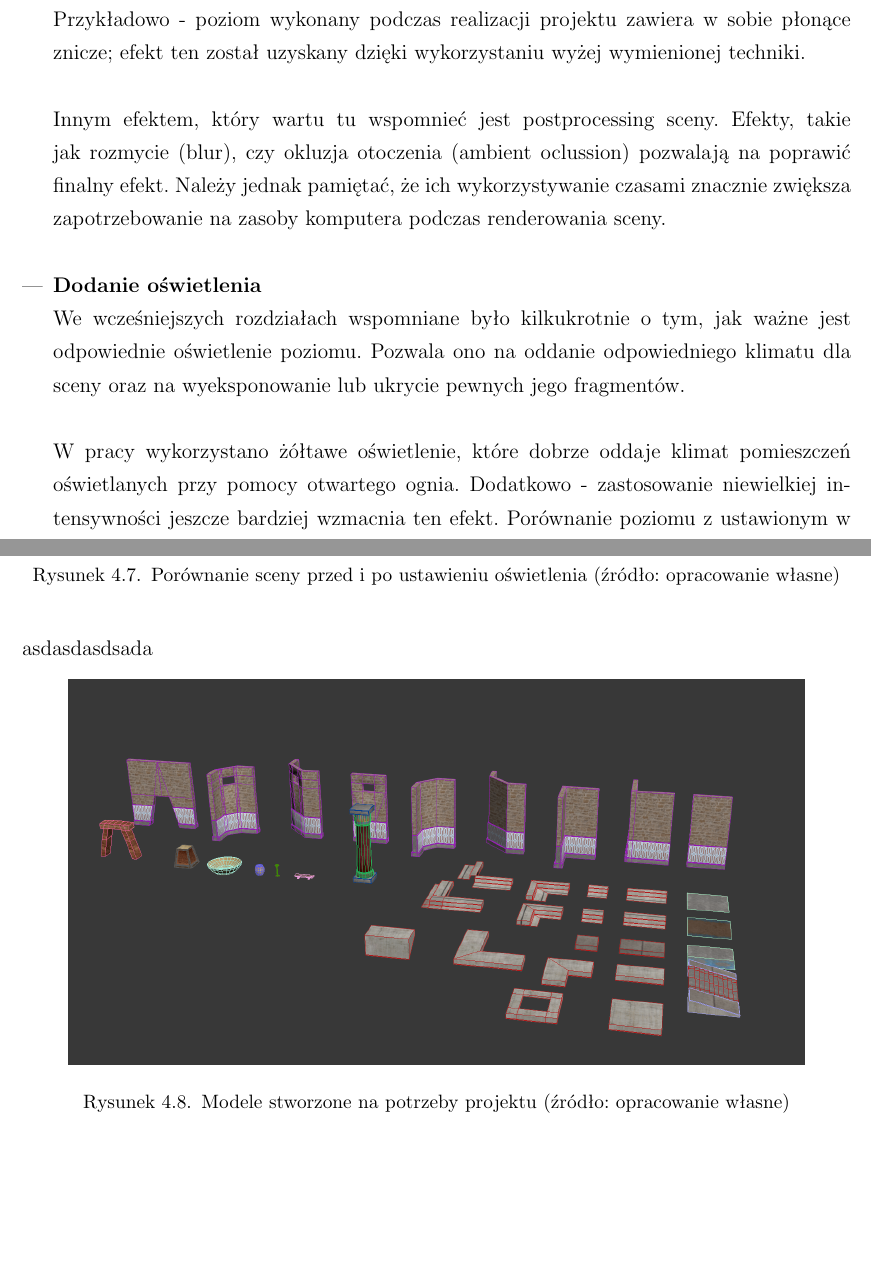
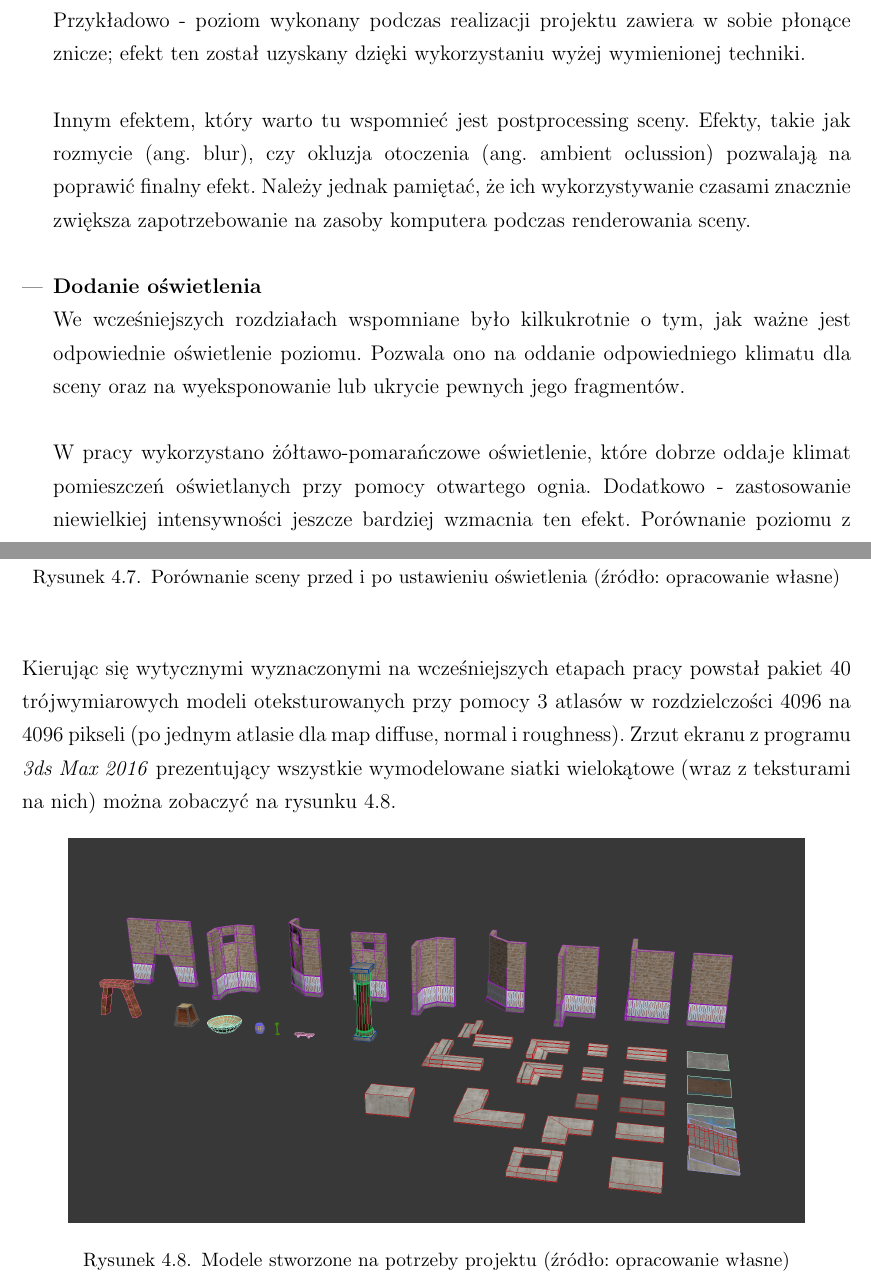
Before and after one commit to kirkor93/Inz_Krzysztof_Szczech, a LaTeX thesis (Latex/main.tex, which reads Latex/04_procsess_implementation.tex): two parts of pages 35 and 36 of 45, joined at a grey line, cut so that both start at the same text, the shorter picture padded with empty space. Compiled offline with pdfLaTeX; the source files are stored in an older character set and shown here as Unicode.

Commit message:
Some content added to chap 4

```diff
--- a/Latex/04_procsess_implementation.tex
+++ b/Latex/04_procsess_implementation.tex
@@ -115,18 +115,18 @@ Ostatnia faza polegała na dopracowywaniu pokazowej sceny w taki sposób, aby st
 	\item \textbf{Dodanie efektów graficznych} \newline
 	Efekty graficzne pozwalają na dodatkowe wzbogacenie sceny. Dobrym przykładem jest tu wykorzystanie efektów cząsteczkowych (ang. particle effects) do ''ożywienia'' sceny. Przykładowo - poziom wykonany podczas realizacji projektu zawiera w sobie płonące znicze; efekt ten został uzyskany dzięki wykorzystaniu wyżej wymienionej techniki.\newline
 
-	Innym efektem, który wartu tu wspomnieć jest postprocessing sceny. Efekty, takie jak rozmycie (blur), czy okluzja otoczenia (ambient oclussion) pozwalają na poprawić finalny efekt. Należy jednak pamiętać, że ich wykorzystywanie czasami znacznie zwiększa zapotrzebowanie na zasoby komputera podczas renderowania sceny.\newline
+	Innym efektem, który warto tu wspomnieć jest postprocessing sceny. Efekty, takie jak rozmycie (ang. blur), czy okluzja otoczenia (ang. ambient oclussion) pozwalają na poprawić finalny efekt. Należy jednak pamiętać, że ich wykorzystywanie czasami znacznie zwiększa zapotrzebowanie na zasoby komputera podczas renderowania sceny.\newline
 	\item \textbf{Dodanie oświetlenia} \newline
 	We wcześniejszych rozdziałach wspomniane było kilkukrotnie o tym, jak ważne jest odpowiednie oświetlenie poziomu. Pozwala ono na oddanie odpowiedniego klimatu dla sceny oraz na wyeksponowanie lub ukrycie pewnych jego fragmentów. \newline
 
-	W pracy wykorzystano żółtawe oświetlenie, które dobrze oddaje klimat pomieszczeń oświetlanych przy pomocy otwartego ognia. Dodatkowo - zastosowanie niewielkiej intensywności jeszcze bardziej wzmacnia ten efekt. Porównanie poziomu z ustawionym w scenie i wypieczonym przez silnik oświetleniem można zobaczyć na rysunku 4.7.
+	W pracy wykorzystano żółtawo-pomarańczowe oświetlenie, które dobrze oddaje klimat pomieszczeń oświetlanych przy pomocy otwartego ognia. Dodatkowo - zastosowanie niewielkiej intensywności jeszcze bardziej wzmacnia ten efekt. Porównanie poziomu z ustawionym w scenie i wypieczonym przez silnik oświetleniem można zobaczyć na rysunku 4.7.
 	\begin{figure}[!ht]
 		\centering
 		\includegraphics[scale = 0.35]{figures/Missing_picture}
 		\caption{Porównanie sceny przed i po ustawieniu oświetlenia (źródło: opracowanie własne)}
 	\end{figure}
 \end{itemize}
-asdasdasdsada
+Kierując się wytycznymi wyznaczonymi na wcześniejszych etapach pracy powstał pakiet 40 trójwymiarowych modeli oteksturowanych przy pomocy 3 atlasów w rozdzielczości 4096 na 4096 pikseli (po jednym atlasie dla map diffuse, normal i roughness). Zrzut ekranu z programu \textit{3ds Max 2016} prezentujący wszystkie wymodelowane siatki wielokątowe (wraz z teksturami na nich) można zobaczyć na rysunku 4.8.
 \begin{figure}[!ht]
 	\centering
 	\includegraphics[scale = 0.35]{figures/My_assets_pack}
```
